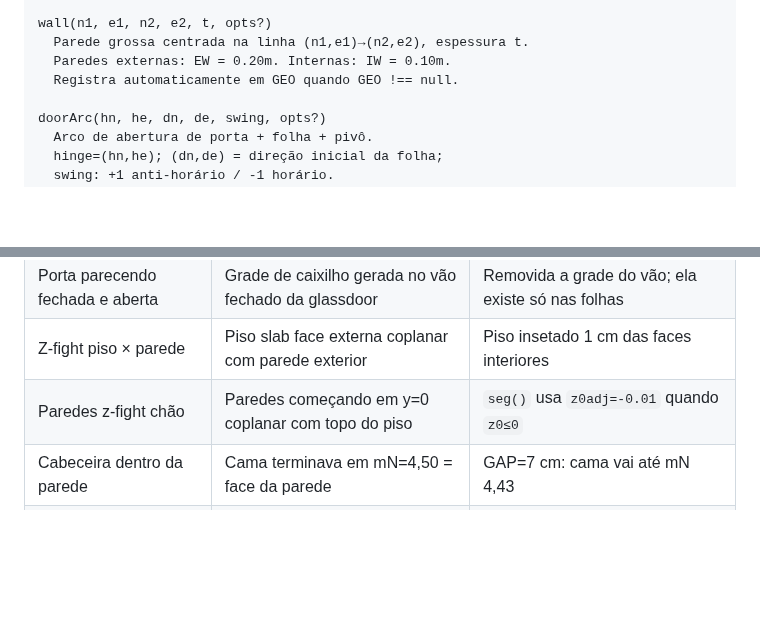
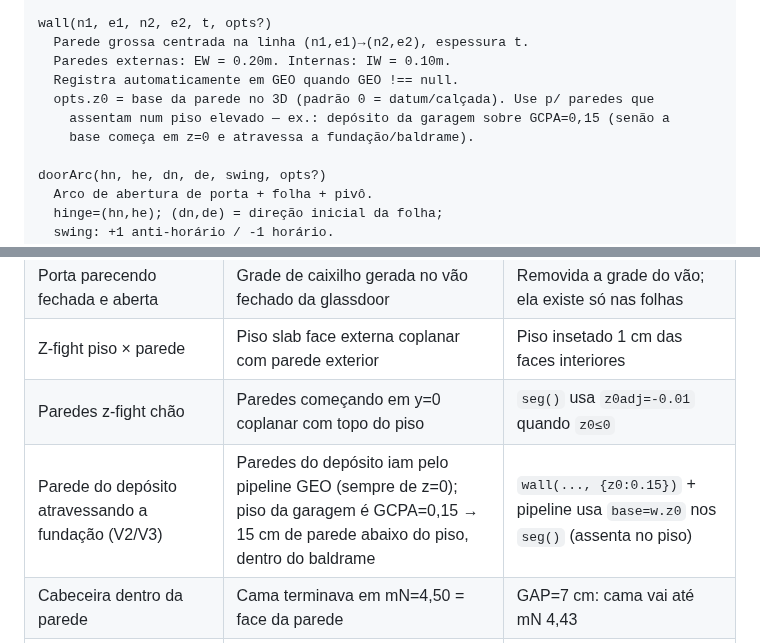
Before and after one commit to FernandoHeisser/plantas, a Markdown page: CLAUDE.md, 2 parts joined by grey strips. Drawn GitHub-style; blank space fills up the shorter version.

Commit message:
docs(CLAUDE.md): opção z0 do wall() + bug da parede do depósito
Co-Authored-By: Claude Opus 4.8 <noreply@anthropic.com>

```diff
--- a/CLAUDE.md
+++ b/CLAUDE.md
@@ -162,6 +162,9 @@ wall(n1, e1, n2, e2, t, opts?)
   Parede grossa centrada na linha (n1,e1)→(n2,e2), espessura t.
   Paredes externas: EW = 0.20m. Internas: IW = 0.10m.
   Registra automaticamente em GEO quando GEO !== null.
+  opts.z0 = base da parede no 3D (padrão 0 = datum/calçada). Use p/ paredes que
+    assentam num piso elevado — ex.: depósito da garagem sobre GCPA=0,15 (senão a
+    base começa em z=0 e atravessa a fundação/baldrame).
 
 doorArc(hn, he, dn, de, swing, opts?)
   Arco de abertura de porta + folha + pivô.
@@ -319,6 +322,7 @@ Toggle: botão "Laje: oculta/visível" via `set3DRoof(v, btn)`.
 | Porta parecendo fechada e aberta | Grade de caixilho gerada no vão fechado da glassdoor | Removida a grade do vão; ela existe só nas folhas |
 | Z-fight piso × parede | Piso slab face externa coplanar com parede exterior | Piso insetado 1 cm das faces interiores |
 | Paredes z-fight chão | Paredes começando em y=0 coplanar com topo do piso | `seg()` usa `z0adj=-0.01` quando `z0≤0` |
+| Parede do depósito atravessando a fundação (V2/V3) | Paredes do depósito iam pelo pipeline GEO (sempre de z=0); piso da garagem é GCPA=0,15 → 15 cm de parede abaixo do piso, dentro do baldrame | `wall(..., {z0:0.15})` + pipeline usa `base=w.z0` nos `seg()` (assenta no piso) |
 | Cabeceira dentro da parede | Cama terminava em mN=4,50 = face da parede | GAP=7 cm: cama vai até mN 4,43 |
 | Vidro bloqueando luz | MeshStandard transparente ainda projeta sombra | `castShadow=false` em todos os vidros |
 | Z-fight coluna×viga/parede | `matEmbase` (col.) e `matWall`/`lajeMat` têm faces coplanares (mesma mE, mN ou y=GLAJE) | `polygonOffset: true, factor:1, units:4` em `matWall` e `lajeMat` — colunas sempre vencem |
```
